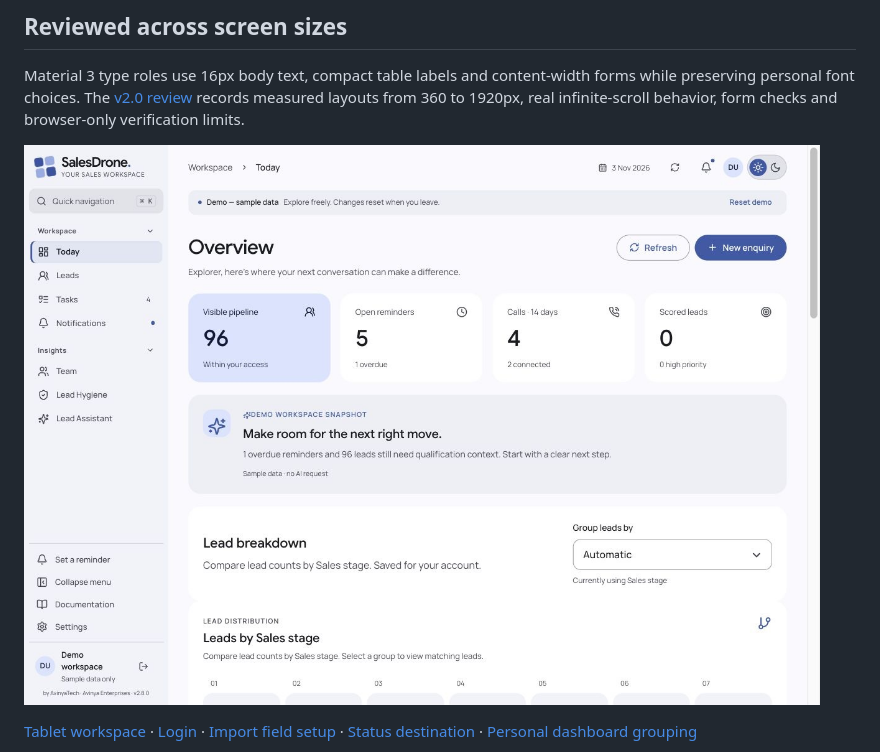
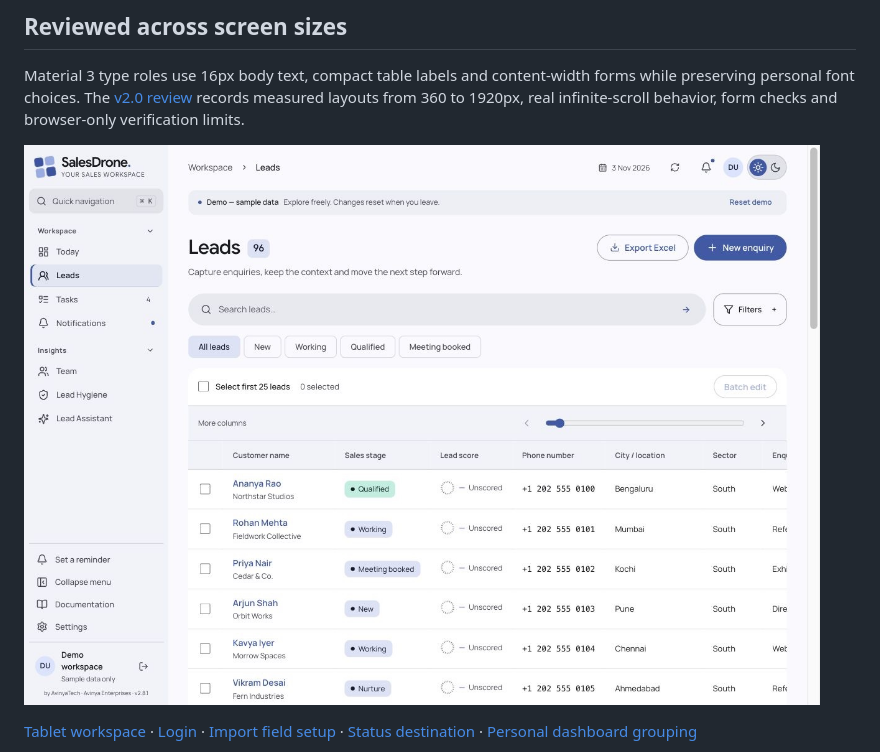
Before and after one commit to theharithsa/SalesDrone, a Markdown page: README.md, the part around the change. Rendered like a GitHub page; pictures changed too: site/assets/screenshots/laptop-demo.jpg.

Commit message:
Correct laptop and tablet handbook captures to Leads

```diff
--- a/README.md
+++ b/README.md
@@ -162,7 +162,7 @@ Layouts and typography across phones, tablets, laptops and desktops follow the [
 
 Material 3 type roles use 16px body text, compact table labels and content-width forms while preserving personal font choices. The [v2.0 review](docs/MATERIAL-3-REVIEW.md) records measured layouts from 360 to 1920px, real infinite-scroll behavior, form checks and browser-only verification limits.
 
-![Compact laptop lead table with synthetic data and editing available inside opened lead details.](site/assets/screenshots/laptop-demo.jpg?sha=679506cba08c)
+![Compact laptop lead table with synthetic data and editing available inside opened lead details.](site/assets/screenshots/laptop-demo.jpg?sha=f6da044cb4d4)
 
 [Tablet workspace](site/assets/screenshots/tablet-demo.jpg) · [Login](site/assets/screenshots/login-demo.jpg) · [Import field setup](site/assets/screenshots/import-fields-demo.jpg) · [Status destination](site/assets/screenshots/status-mapping-demo.jpg) · [Personal dashboard grouping](site/assets/screenshots/dashboard-fields-demo.jpg)
 
```
Also changed, not shown: CHANGELOG.md (+6 -0 lines), skills/salesdrone-product-guide/SKILL.md (+2 -0 lines), site/assets/screenshots/tablet-demo.jpg, 8 other files.
